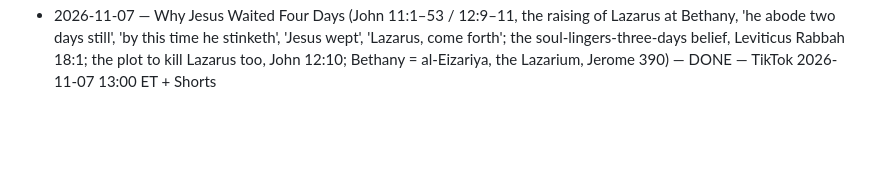
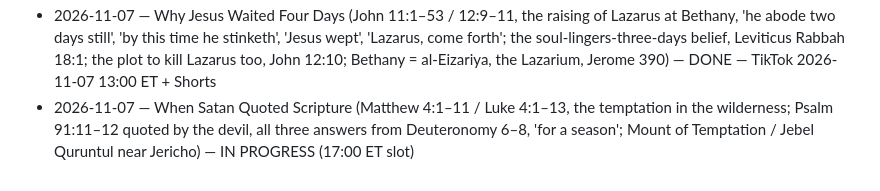
Before and after one commit to ituraev97/lostscriptures-media, a Markdown page: pipeline/STORIES_DONE.md, the part around the change. GitHub-like rendering; blank space fills up the shorter version.

Commit message:
stories: Temptation in the wilderness IN PROGRESS (17:00 ET slot)
Co-Authored-By: Claude Opus 5.5 <noreply@anthropic.com>
Claude-Session: https://claude.ai/code/session_01KDki9BPqxahttqnRzRcd5a

```diff
--- a/pipeline/STORIES_DONE.md
+++ b/pipeline/STORIES_DONE.md
@@ -44,3 +44,4 @@
 - 2026-11-06 — Judith and Holofernes (Book of Judith 8–16, the widow of Bethulia, Holofernes' camp, the two strokes, the head on the wall; Jerome's one-night translation, Nineveh/Nebuchadnezzar puzzle, Yehudit = 'Jewish woman') — DONE — TikTok 2026-11-06 20:00 ET + Shorts
 - 2026-11-07 — The Boy the Disciples Couldn't Heal (Mark 9:14–29 / Matthew 17:14–21, the demoniac boy at the foot of the mountain, 'help thou mine unbelief', 'this kind'; seleniazetai 'moon-struck', 'and fasting' absent from Sinaiticus & Vaticanus) — DONE — TikTok 2026-11-07 10:00 ET
 - 2026-11-07 — Why Jesus Waited Four Days (John 11:1–53 / 12:9–11, the raising of Lazarus at Bethany, 'he abode two days still', 'by this time he stinketh', 'Jesus wept', 'Lazarus, come forth'; the soul-lingers-three-days belief, Leviticus Rabbah 18:1; the plot to kill Lazarus too, John 12:10; Bethany = al-Eizariya, the Lazarium, Jerome 390) — DONE — TikTok 2026-11-07 13:00 ET + Shorts
+- 2026-11-07 — When Satan Quoted Scripture (Matthew 4:1–11 / Luke 4:1–13, the temptation in the wilderness; Psalm 91:11–12 quoted by the devil, all three answers from Deuteronomy 6–8, 'for a season'; Mount of Temptation / Jebel Quruntul near Jericho) — IN PROGRESS (17:00 ET slot)
```
